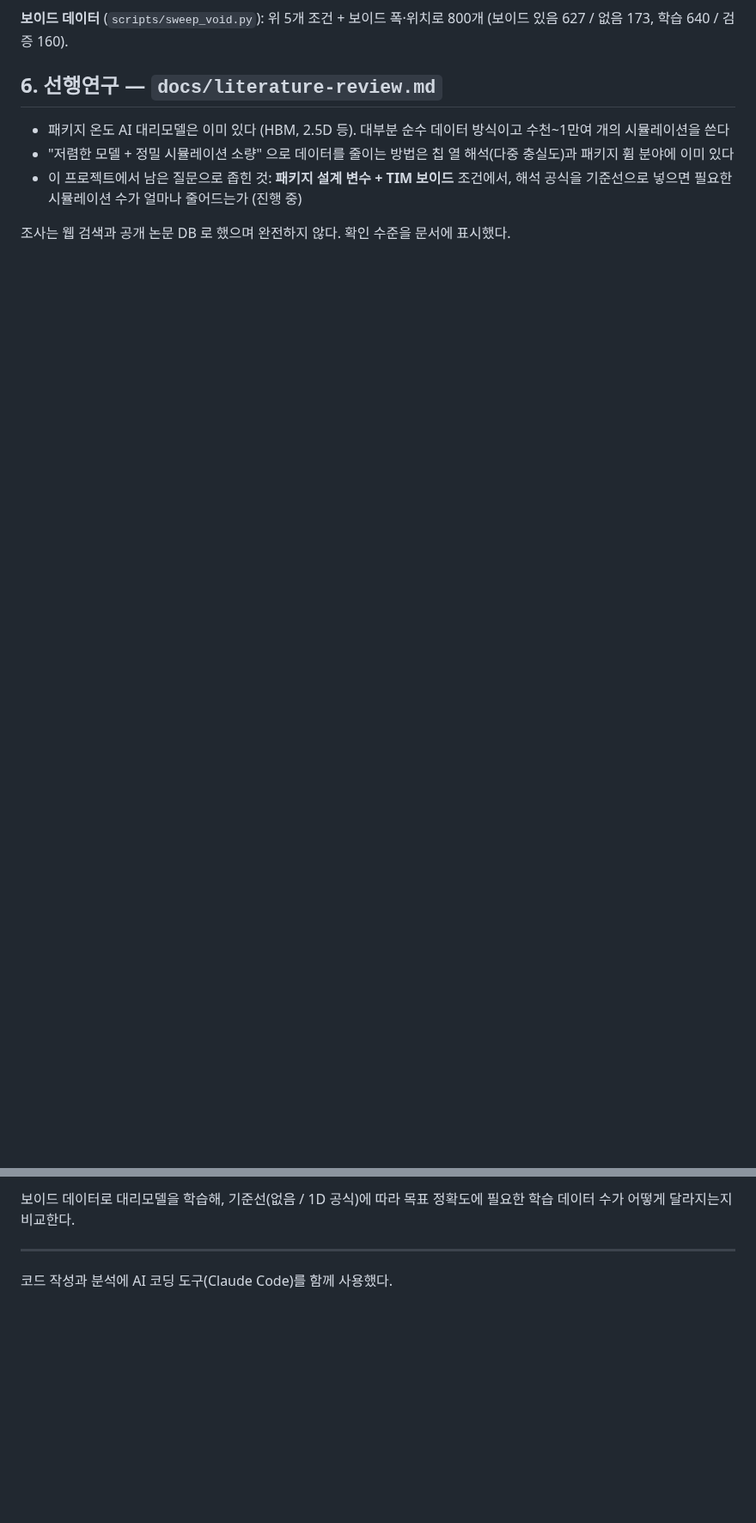
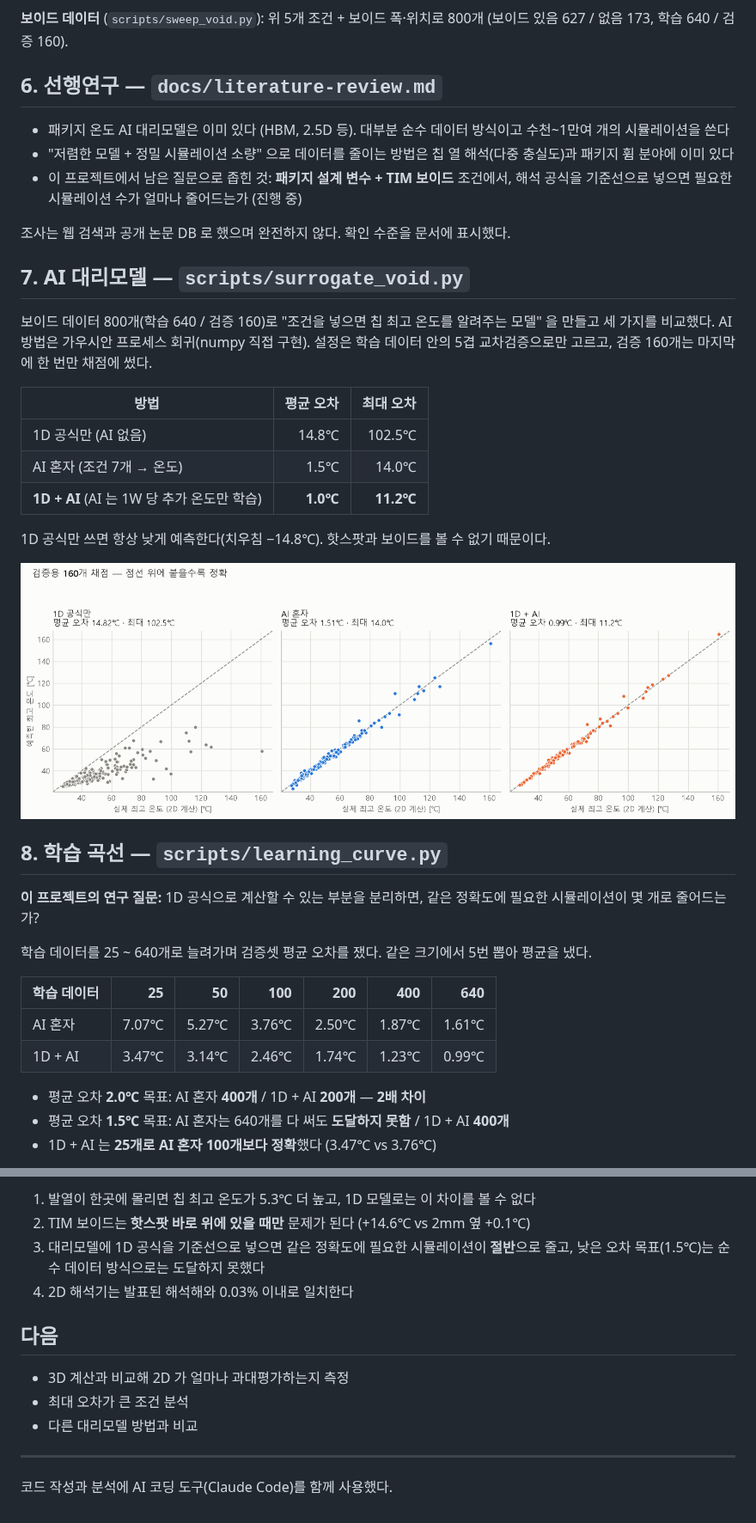
Before and after one commit to dibo1206/Package-thermal-analysis, a Markdown page: README.md, 2 parts joined by grey strips. Shown at 86% size. Drawn GitHub-style; pictures changed too: figures/surrogate_void.png (added); blank space fills up the shorter version.

```diff
--- a/README.md
+++ b/README.md
@@ -102,3 +102,33 @@ TIM 을 0.05 → 0.25mm 로 두껍게 하면 최고 온도 상승이 균일 발
 
 조사는 웹 검색과 공개 논문 DB 로 했으며 완전하지 않다. 확인 수준을 문서에 표시했다.
 
+## 7. AI 대리모델 — `scripts/surrogate_void.py`
+
+보이드 데이터 800개(학습 640 / 검증 160)로 "조건을 넣으면 칩 최고 온도를 알려주는 모델" 을 만들고 세 가지를 비교했다.
+AI 방법은 가우시안 프로세스 회귀(numpy 직접 구현). 설정은 학습 데이터 안의 5겹 교차검증으로만 고르고, 검증 160개는 마지막에 한 번만 채점에 썼다.
+
+| 방법 | 평균 오차 | 최대 오차 |
+|---|---:|---:|
+| 1D 공식만 (AI 없음) | 14.8℃ | 102.5℃ |
+| AI 혼자 (조건 7개 → 온도) | 1.5℃ | 14.0℃ |
+| **1D + AI** (AI 는 1W 당 추가 온도만 학습) | **1.0℃** | **11.2℃** |
+
+1D 공식만 쓰면 항상 낮게 예측한다(치우침 −14.8℃). 핫스팟과 보이드를 볼 수 없기 때문이다.
+
+![대리모델 채점](figures/surrogate_void.png)
+
+## 8. 학습 곡선 — `scripts/learning_curve.py`
+
+**이 프로젝트의 연구 질문:** 1D 공식으로 계산할 수 있는 부분을 분리하면, 같은 정확도에 필요한 시뮬레이션이 몇 개로 줄어드는가?
+
+학습 데이터를 25 ~ 640개로 늘려가며 검증셋 평균 오차를 쟀다. 같은 크기에서 5번 뽑아 평균을 냈다.
+
+| 학습 데이터 | 25 | 50 | 100 | 200 | 400 | 640 |
+|---|---:|---:|---:|---:|---:|---:|
+| AI 혼자 | 7.07℃ | 5.27℃ | 3.76℃ | 2.50℃ | 1.87℃ | 1.61℃ |
+| 1D + AI | 3.47℃ | 3.14℃ | 2.46℃ | 1.74℃ | 1.23℃ | 0.99℃ |
+
+- 평균 오차 **2.0℃** 목표: AI 혼자 **400개** / 1D + AI **200개** — **2배 차이**
+- 평균 오차 **1.5℃** 목표: AI 혼자는 640개를 다 써도 **도달하지 못함** / 1D + AI **400개**
+- 1D + AI 는 **25개로 AI 혼자 100개보다 정확**했다 (3.47℃ vs 3.76℃)
+
@@ -138,5 +182,14 @@ docs/      선행연구 조사, 외부 검증 기록
 
-보이드 데이터로 대리모델을 학습해, 기준선(없음 / 1D 공식)에 따라 목표 정확도에 필요한 학습 데이터 수가 어떻게 달라지는지 비교한다.
+1. 발열이 한곳에 몰리면 칩 최고 온도가 5.3℃ 더 높고, 1D 모델로는 이 차이를 볼 수 없다
+2. TIM 보이드는 **핫스팟 바로 위에 있을 때만** 문제가 된다 (+14.6℃ vs 2mm 옆 +0.1℃)
+3. 대리모델에 1D 공식을 기준선으로 넣으면 같은 정확도에 필요한 시뮬레이션이 **절반**으로 줄고, 낮은 오차 목표(1.5℃)는 순수 데이터 방식으로는 도달하지 못했다
+4. 2D 해석기는 발표된 해석해와 0.03% 이내로 일치한다
+
+## 다음
+
+- 3D 계산과 비교해 2D 가 얼마나 과대평가하는지 측정
+- 최대 오차가 큰 조건 분석
+- 다른 대리모델 방법과 비교
 
 ---
 
```
Also changed, not shown: other parts of README.md (+15 -1 lines), figures/learning_curve.png (added), 5 other files.
